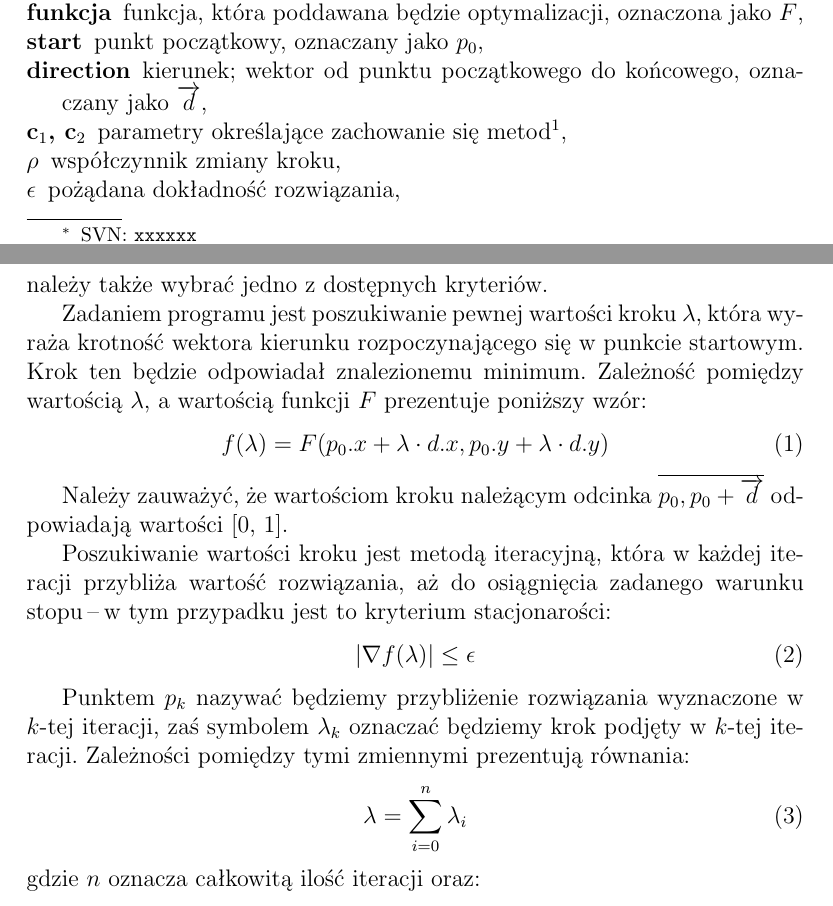
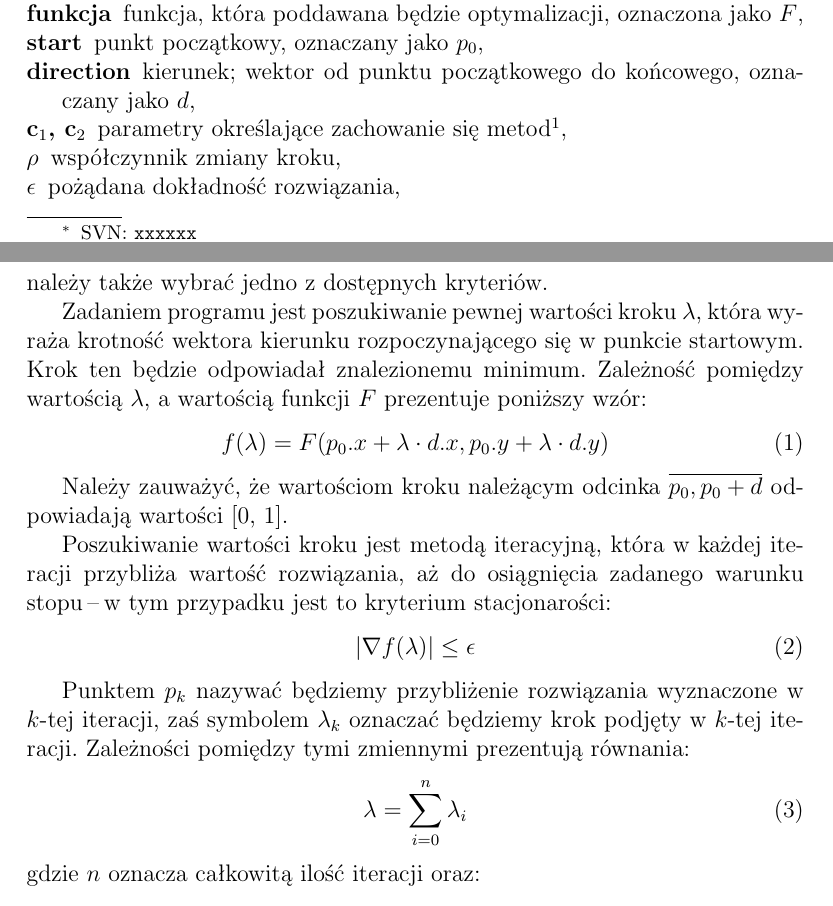
Before and after one commit to janisozaur/moo, a LaTeX document (zad2/sprawko/sprawko_moo2.tex): two parts of pages 1 and 2 of 3, joined at a grey line, cut so that both start at the same text. Compiled offline with pdfLaTeX.

Commit message:
[zad2] remove unnecessary overarrows

```diff
--- a/zad2/sprawko/sprawko_moo2.tex
+++ b/zad2/sprawko/sprawko_moo2.tex
@@ -47,7 +47,7 @@ W celu rozwiązania zadania stworzyliśmy skrypt programu Matlab. Skrypt prezent
 \begin{description}
  \item[funkcja] funkcja, która poddawana będzie optymalizacji, oznaczona jako $F$,
  \item[start] punkt początkowy, oznaczany jako $p_0$,
- \item[direction] kierunek; wektor od punktu początkowego do końcowego, oznaczany jako $\overrightarrow{d}$,
+ \item[direction] kierunek; wektor od punktu początkowego do końcowego, oznaczany jako $d$,
  \item[c$_1$, c$_2$] parametry określające zachowanie się metod\footnote{Znaczenie tych parametrów zostanie omówione wraz z metodami.},
  \item[$\rho$] współczynnik zmiany kroku,
  \item[$\epsilon$] pożądana dokładność rozwiązania,
@@ -59,7 +59,7 @@ Zadaniem programu jest poszukiwanie pewnej wartości kroku $\lambda$, która wyr
  f(\lambda) = F(p_0.x + \lambda \cdot d.x, p_0.y + \lambda \cdot d.y)
 \end{equation}
 
-Należy zauważyć, że wartościom kroku należącym odcinka $\overline{p_0, p_0 + \overrightarrow{d}}$ odpowiadają wartości [0,~1].
+Należy zauważyć, że wartościom kroku należącym odcinka $\overline{p_0, p_0 + d}$ odpowiadają wartości [0,~1].
 
 Poszukiwanie wartości kroku jest metodą iteracyjną, która w każdej iteracji przybliża wartość rozwiązania, aż do osiągnięcia zadanego warunku stopu \ppauza w tym przypadku jest to kryterium stacjonarości:
 \begin{equation}
```
